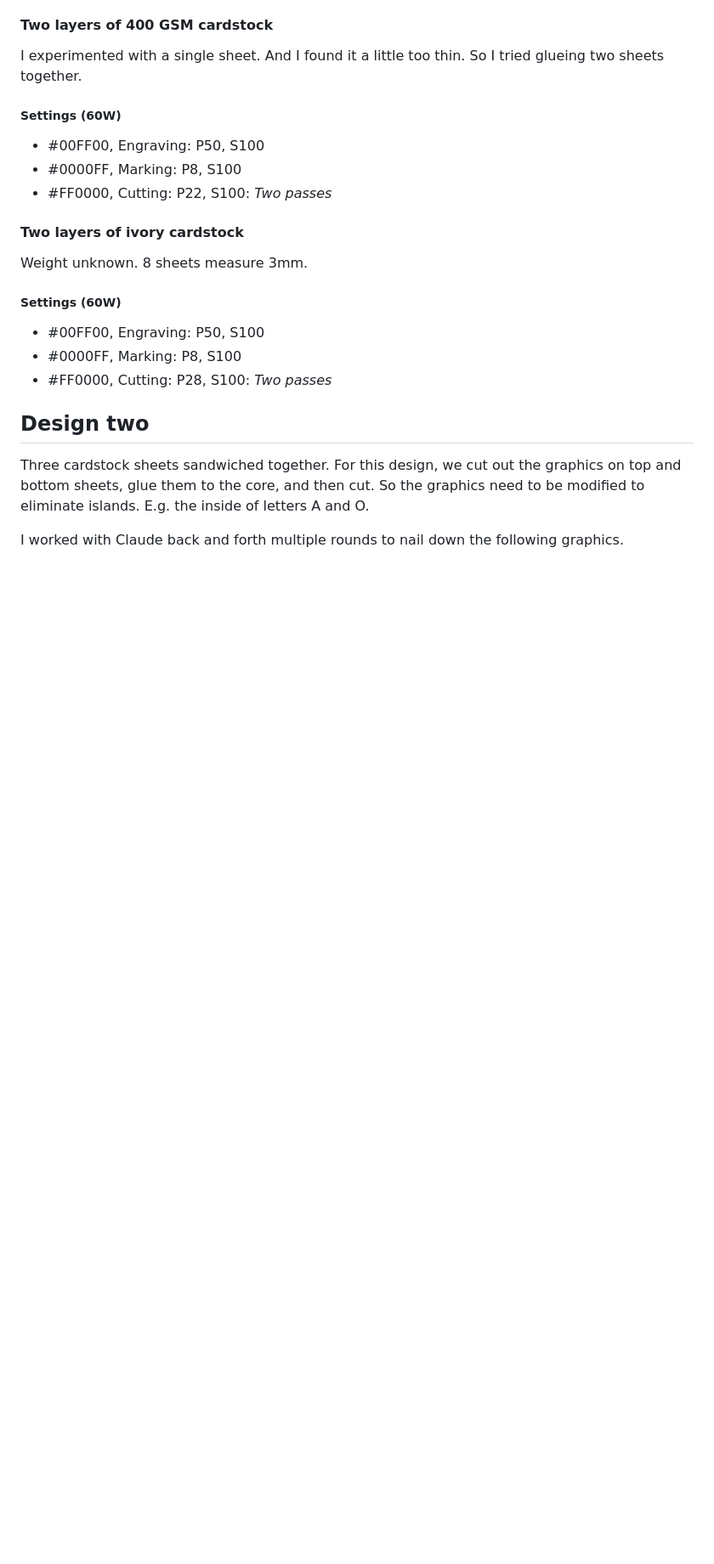
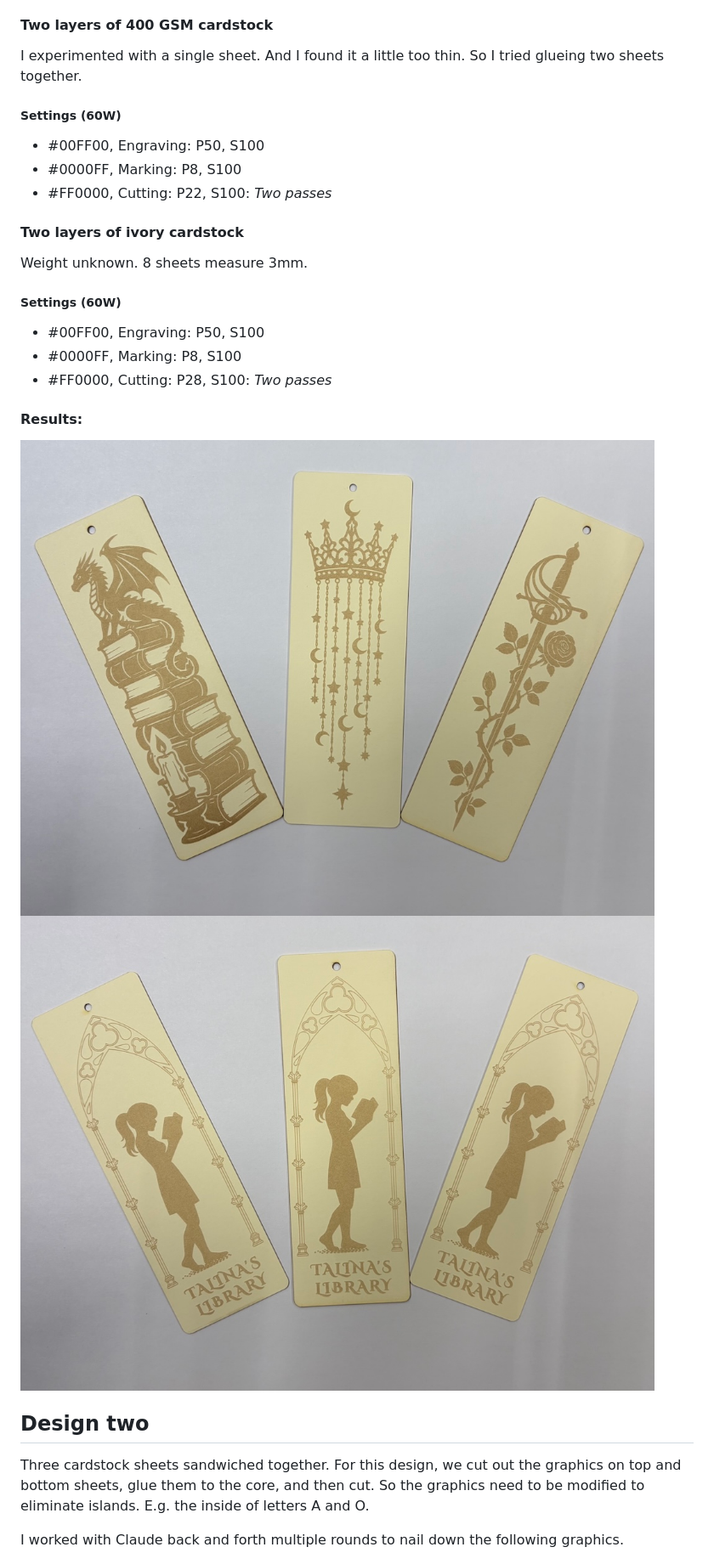
Before and after one commit to delingren/lasercut-bookmarks, a Markdown page: README.md, the part around the change. Shown at 85% size. Rendered like a GitHub page; pictures changed too: IMG_0758.jpeg (added), IMG_0759.jpeg (added); blank space fills up the shorter version.

Commit message:
Design 1 results

```diff
--- a/README.md
+++ b/README.md
@@ -60,6 +60,11 @@ Weight unknown. 8 sheets measure 3mm.
 * #00FF00, Engraving: P50, S100
 * #0000FF, Marking: P8, S100
 * #FF0000, Cutting: P28, S100: *Two passes*
+
+#### Results:
+
+![back](IMG_0758.jpeg)
+![front](IMG_0759.jpeg)
 
 ## Design two
 Three cardstock sheets sandwiched together. For this design, we cut out the graphics on top and bottom sheets, glue them to the core, and then cut. So the graphics need to be modified to eliminate islands. E.g. the inside of letters A and O.
```
